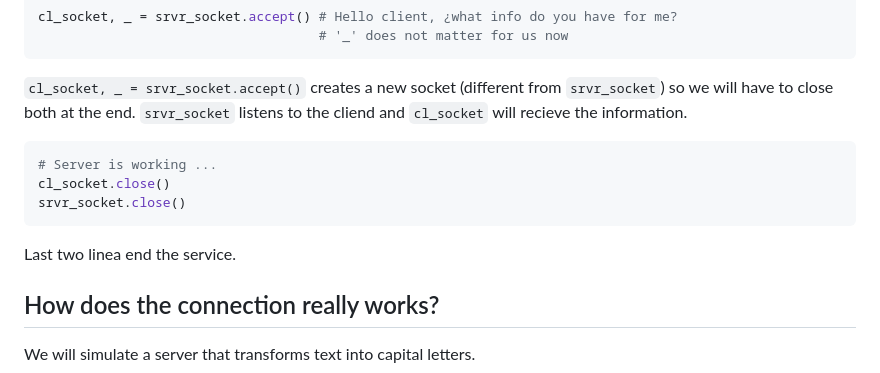
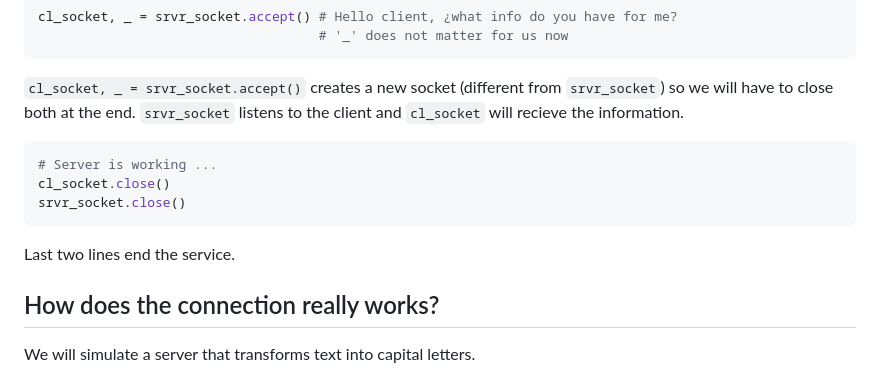
Before and after one commit to Chicloneo/Parallel-Computing, a Markdown page: Sockets/README.md, the part around the change. Drawn GitHub-style.

Commit message:
Fix typos in socket handling section
Correct typos in README regarding socket handling.

````diff
--- a/Sockets/README.md
+++ b/Sockets/README.md
@@ -70,7 +70,7 @@ cl_socket, _ = srvr_socket.accept() # Hello client, ¿what info do you have for
 
 `cl_socket, _ = srvr_socket.accept()` creates a new socket (different
 from `srvr_socket`) so we will have to close both at the end.
-`srvr_socket` listens to the cliend and `cl_socket` will recieve the
+`srvr_socket` listens to the client and `cl_socket` will recieve the
 information.
 
 ``` python
@@ -79,7 +79,7 @@ cl_socket.close()
 srvr_socket.close()
 ```
 
-Last two linea end the service.
+Last two lines end the service.
 
 ## How does the connection really works?
 
````
